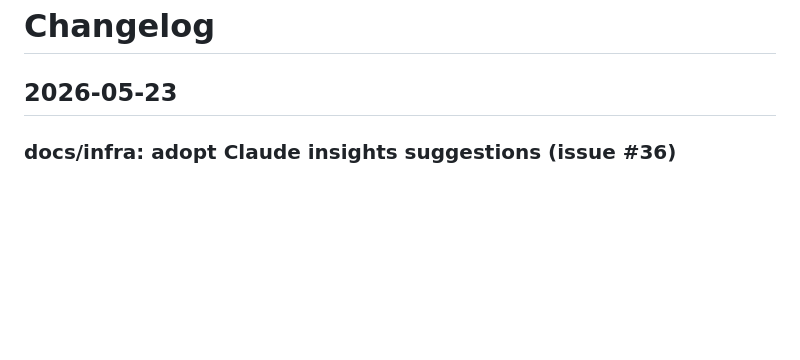
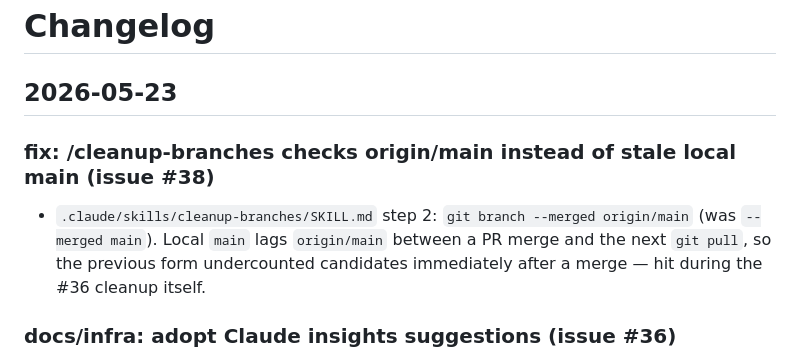
Before and after one commit to wongvin/firstcontact, a Markdown page: ChangeLog.md, the part around the change. Drawn GitHub-style; blank space fills up the shorter version.

Commit message:
fix: /cleanup-branches checks origin/main, not stale local main (issue #38)
Step 2 of the cleanup-branches skill queried `git branch --merged main`,
which undercounts candidates when local `main` lags `origin/main` (PR
merged on github.com but `git pull` not yet run). Switch to
`--merged origin/main` so the check uses the canonical remote ref and
doesn't require a fast-forward first.

```diff
--- a/ChangeLog.md
+++ b/ChangeLog.md
@@ -1,6 +1,10 @@
 # Changelog
 
 ## 2026-05-23
+
+### fix: /cleanup-branches checks origin/main instead of stale local main (issue #38)
+
+- `.claude/skills/cleanup-branches/SKILL.md` step 2: `git branch --merged origin/main` (was `--merged main`). Local `main` lags `origin/main` between a PR merge and the next `git pull`, so the previous form undercounted candidates immediately after a merge — hit during the #36 cleanup itself.
 
 ### docs/infra: adopt Claude insights suggestions (issue #36)
 
```
Also changed, not shown: 1 other file.
